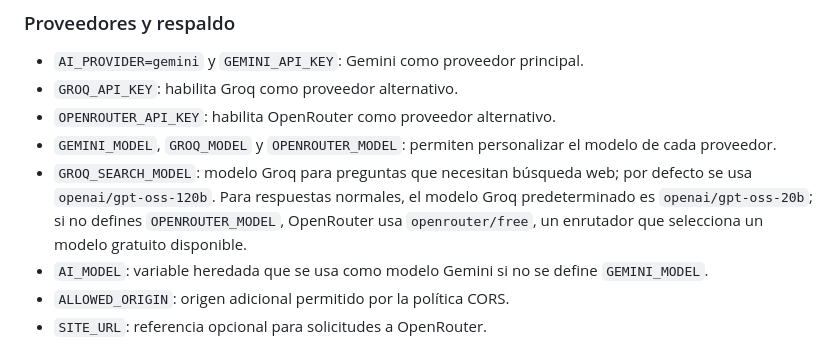
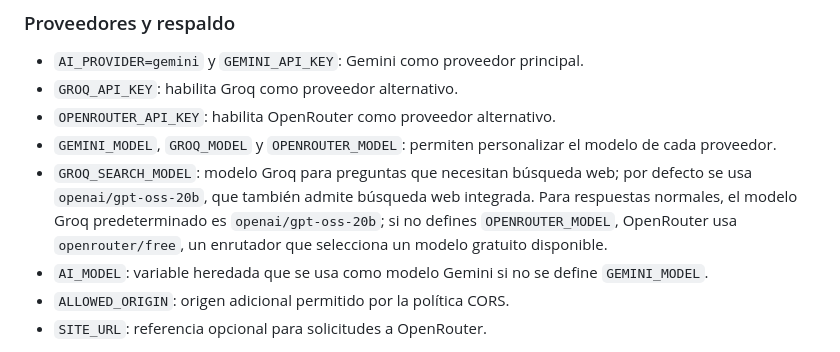
Before and after one commit to JoseGarcia6/Mundo-Finanzas, a Markdown page: README.md, the part around the change. GitHub-like rendering.

Commit message:
Document lighter Groq search model default

```diff
--- a/README.md
+++ b/README.md
@@ -43,7 +43,7 @@ En **Vercel → Project → Settings → Environment Variables**, configura las
 - `GROQ_API_KEY`: habilita Groq como proveedor alternativo.
 - `OPENROUTER_API_KEY`: habilita OpenRouter como proveedor alternativo.
 - `GEMINI_MODEL`, `GROQ_MODEL` y `OPENROUTER_MODEL`: permiten personalizar el modelo de cada proveedor.
-- `GROQ_SEARCH_MODEL`: modelo Groq para preguntas que necesitan búsqueda web; por defecto se usa `openai/gpt-oss-120b`. Para respuestas normales, el modelo Groq predeterminado es `openai/gpt-oss-20b`; si no defines `OPENROUTER_MODEL`, OpenRouter usa `openrouter/free`, un enrutador que selecciona un modelo gratuito disponible.
+- `GROQ_SEARCH_MODEL`: modelo Groq para preguntas que necesitan búsqueda web; por defecto se usa `openai/gpt-oss-20b`, que también admite búsqueda web integrada. Para respuestas normales, el modelo Groq predeterminado es `openai/gpt-oss-20b`; si no defines `OPENROUTER_MODEL`, OpenRouter usa `openrouter/free`, un enrutador que selecciona un modelo gratuito disponible.
 - `AI_MODEL`: variable heredada que se usa como modelo Gemini si no se define `GEMINI_MODEL`.
 - `ALLOWED_ORIGIN`: origen adicional permitido por la política CORS.
 - `SITE_URL`: referencia opcional para solicitudes a OpenRouter.
```
